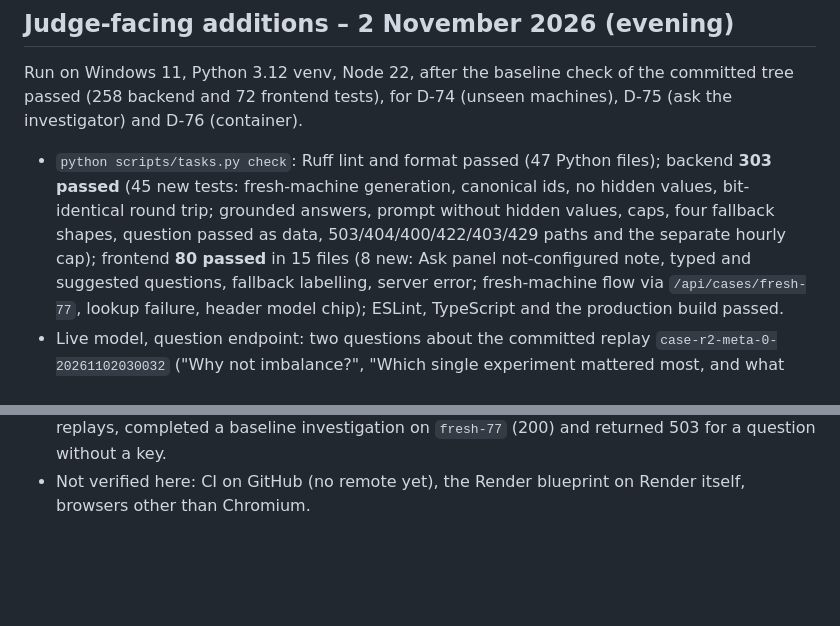
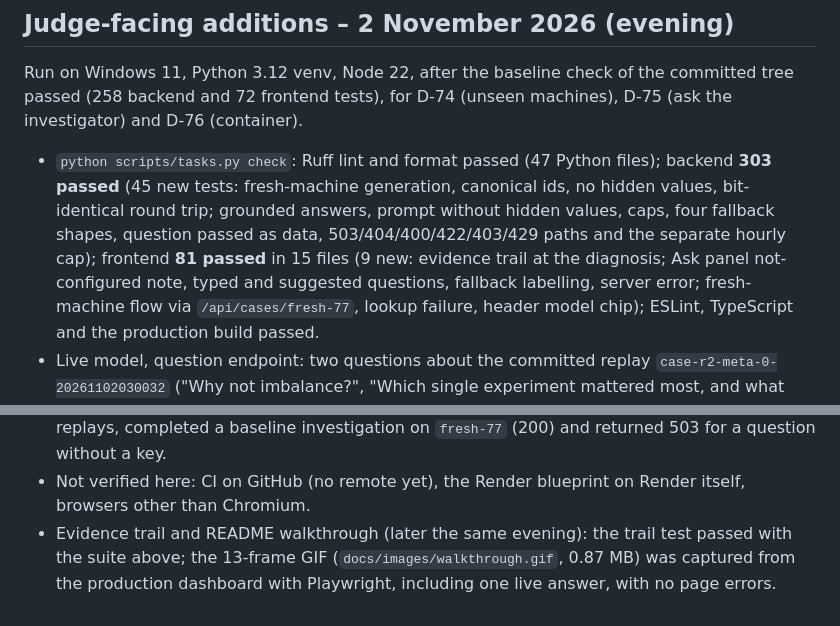
Before and after one commit to shankarr1503/Meta_Hackthon, a Markdown page: docs/VERIFICATION.md, 2 parts joined by grey strips. Drawn GitHub-style; blank space fills up the shorter version.

```diff
--- a/docs/VERIFICATION.md
+++ b/docs/VERIFICATION.md
@@ -272,7 +272,7 @@ investigator) and D-76 (container).
   **303 passed** (45 new tests: fresh-machine generation, canonical ids, no hidden values,
   bit-identical round trip; grounded answers, prompt without hidden values, caps, four
   fallback shapes, question passed as data, 503/404/400/422/403/429 paths and the separate
-  hourly cap); frontend **80 passed** in 15 files (8 new: Ask panel not-configured note,
+  hourly cap); frontend **81 passed** in 15 files (9 new: evidence trail at the diagnosis; Ask panel not-configured note,
   typed and suggested questions, fallback labelling, server error; fresh-machine flow via
   `/api/cases/fresh-77`, lookup failure, header model chip); ESLint, TypeScript and the
   production build passed.
@@ -298,3 +298,7 @@ investigator) and D-76 (container).
   for a question without a key.
 - Not verified here: CI on GitHub (no remote yet), the Render blueprint on Render itself,
   browsers other than Chromium.
+- Evidence trail and README walkthrough (later the same evening): the trail test passed with
+  the suite above; the 13-frame GIF (`docs/images/walkthrough.gif`, 0.87 MB) was captured
+  from the production dashboard with Playwright, including one live answer, with no page
+  errors.
```
Also changed, not shown: README.md (+8 -1 lines), docs/SUBMISSION.md (+2 -2 lines), docs/images/walkthrough.gif (added), 6 other files.
